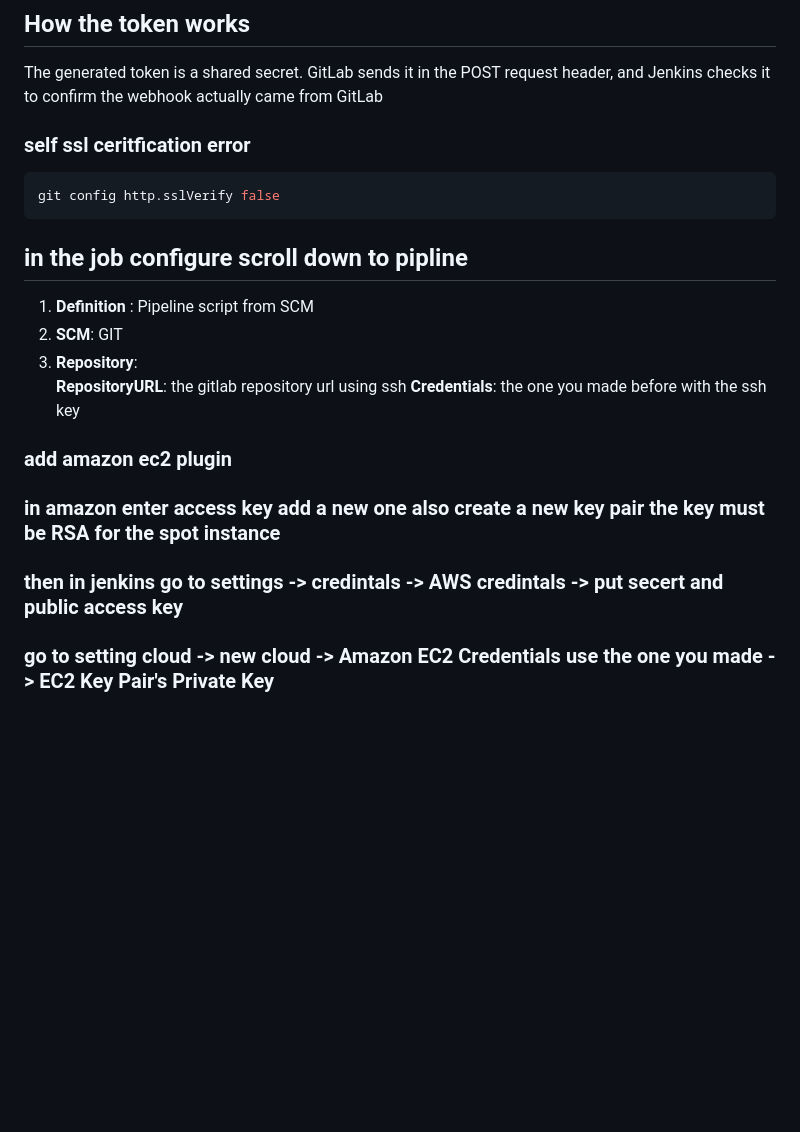
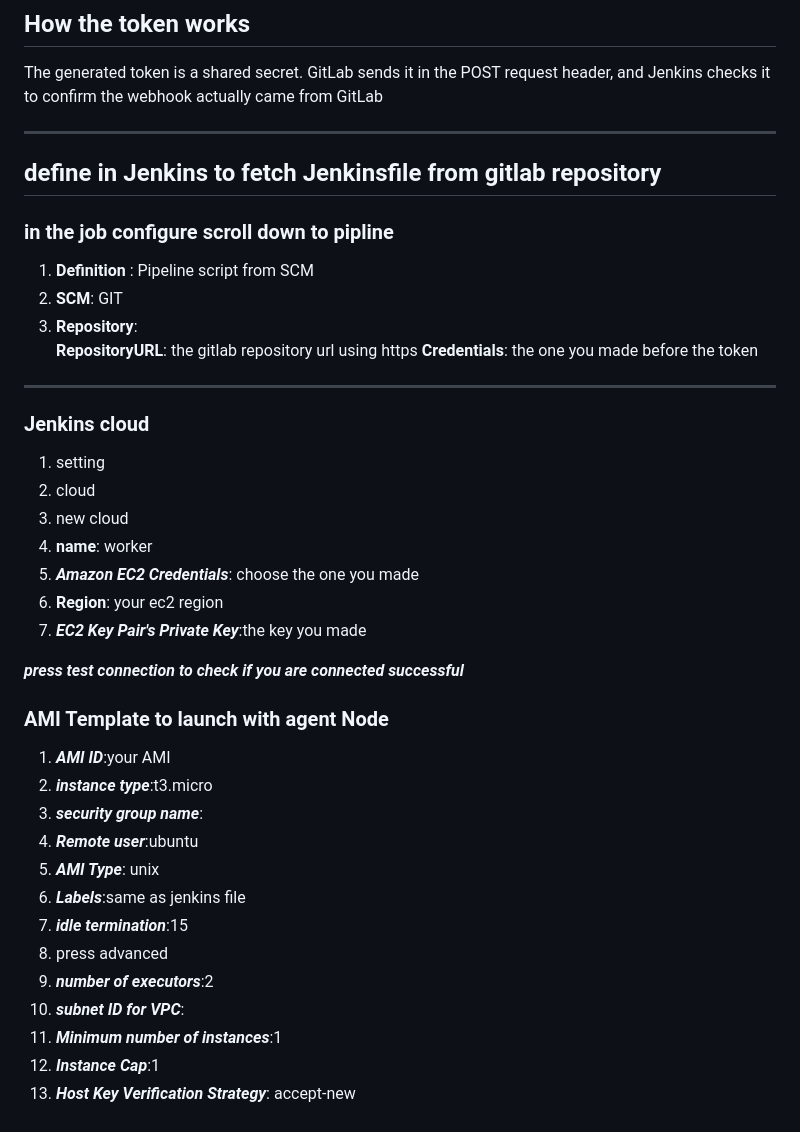
Before and after one commit to TomerBahar22/Weather_app, a Markdown page: jenkins_server.md, the part around one of its changes. Drawn GitHub-style; blank space fills up the shorter version.

Commit message:
cloud config

````diff
--- a/jenkins_server.md
+++ b/jenkins_server.md
@@ -146,25 +180,43 @@ Set to "Accept first connection"
 
 The generated token is a shared secret. GitLab sends it in the POST request header, and Jenkins checks it to confirm the webhook actually came from GitLab
 
-### self ssl ceritfication error
+***
 
-```bash
-git config http.sslVerify false
-```
+## define in Jenkins to fetch Jenkinsfile from gitlab repository
 
-## in the job configure scroll down to pipline
+### in the job configure scroll down to pipline
 1. **Definition** : Pipeline script from SCM
 2. **SCM**: GIT
 3. **Repository**:
-     **RepositoryURL**: the gitlab repository url using ssh
-     **Credentials**: the one you made before with the ssh key
+     **RepositoryURL**: the gitlab repository url using https
+     **Credentials**: the one you made before the token
 
 
-### add amazon ec2 plugin
 
-### in amazon enter access key add a new one also create a new key pair the key must be RSA for the spot instance
+***
+### Jenkins cloud
+1. setting
+2. cloud
+3. new cloud
+4. **name**: worker
+4. ***Amazon EC2 Credentials***: choose the one you made
+5. **Region**: your ec2 region
+5. ***EC2 Key Pair's Private Key***:the key you made
 
-### then in jenkins go to settings -> credintals -> AWS credintals -> put secert and public access key
+***press test connection to check if you are connected successful***
 
 
-### go to setting cloud -> new cloud -> Amazon EC2 Credentials use the one you made -> EC2 Key Pair's Private Key
+### AMI Template to launch with agent Node
+1. ***AMI ID***:your AMI
+2. ***instance type***:t3.micro
+3. ***security group name***:
+4. ***Remote user***:ubuntu
+5. ***AMI Type***: unix
+6. ***Labels***:same as jenkins file
+7. ***idle termination***:15
+8. press advanced
+9. ***number of executors***:2
+10. ***subnet ID for VPC***:<your ec2 subnet id>
+11. ***Minimum number of instances***:1
+12. ***Instance Cap***:1
+13. ***Host Key Verification Strategy***: accept-new
````
Also changed, not shown: other parts of jenkins_server.md (+99 -65 lines).
